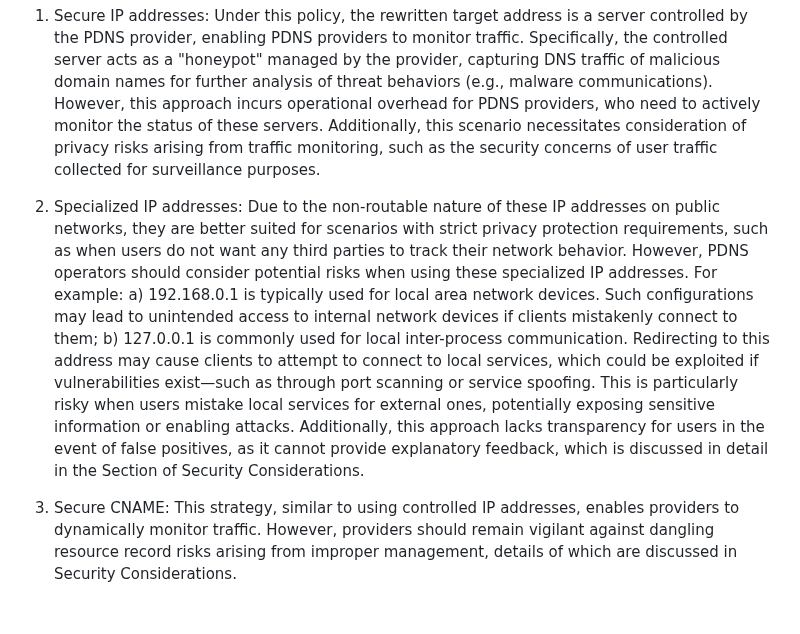
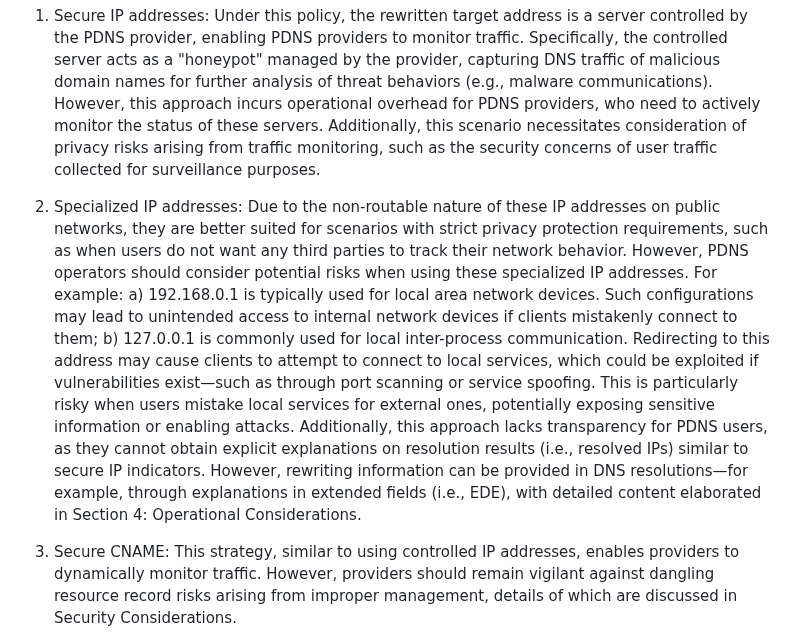
Before and after one commit to MingxuanLiu/Protective-DNS-Draft, a Markdown page: draft-liu-dnsop-protective-dns.md, the part around the change. GitHub-like rendering; blank space fills up the shorter version.

```diff
--- a/draft-liu-dnsop-protective-dns.md
+++ b/draft-liu-dnsop-protective-dns.md
@@ -289,7 +289,8 @@ Based on empirical analyses of popular Protective DNS providers, five primary re
 
 1) Secure IP addresses: Under this policy, the rewritten target address is a server controlled by the PDNS provider, enabling PDNS providers to monitor traffic. Specifically, the controlled server acts as a "honeypot" managed by the provider, capturing DNS traffic of malicious domain names for further analysis of threat behaviors (e.g., malware communications). However, this approach incurs operational overhead for PDNS providers, who need to actively monitor the status of these servers. Additionally, this scenario necessitates consideration of privacy risks arising from traffic monitoring, such as the security concerns of user traffic collected for surveillance purposes.
 
-2) Specialized IP addresses: Due to the non-routable nature of these IP addresses on public networks, they are better suited for scenarios with strict privacy protection requirements, such as when users do not want any third parties to track their network behavior. However, PDNS operators should consider potential risks when using these specialized IP addresses. For example: a) 192.168.0.1 is typically used for local area network devices. Such configurations may lead to unintended access to internal network devices if clients mistakenly connect to them; b) 127.0.0.1 is commonly used for local inter-process communication. Redirecting to this address may cause clients to attempt to connect to local services, which could be exploited if vulnerabilities exist—such as through port scanning or service spoofing. This is particularly risky when users mistake local services for external ones, potentially exposing sensitive information or enabling attacks. Additionally, this approach lacks transparency for users in the event of false positives, as it cannot provide explanatory feedback, which is discussed in detail in the Section of Security Considerations.
+2) Specialized IP addresses: Due to the non-routable nature of these IP addresses on public networks, they are better suited for scenarios with strict privacy protection requirements, such as when users do not want any third parties to track their network behavior. However, PDNS operators should consider potential risks when using these specialized IP addresses. For example: a) 192.168.0.1 is typically used for local area network devices. Such configurations may lead to unintended access to internal network devices if clients mistakenly connect to them; b) 127.0.0.1 is commonly used for local inter-process communication. Redirecting to this address may cause clients to attempt to connect to local services, which could be exploited if vulnerabilities exist—such as through port scanning or service spoofing. This is particularly risky when users mistake local services for external ones, potentially exposing sensitive information or enabling attacks. Additionally, this approach lacks transparency for PDNS users, as they cannot obtain explicit explanations on resolution results (i.e., resolved IPs) similar to secure IP indicators. However, rewriting information can be provided in DNS resolutions—for example, through explanations in extended fields (i.e., EDE), with detailed content elaborated in Section 4: Operational Considerations.
+
 
 3) Secure CNAME: This strategy, similar to using controlled IP addresses, enables providers to dynamically monitor traffic. However, providers should remain vigilant against dangling resource record risks arising from improper management, details of which are discussed in Security Considerations.
 
```
